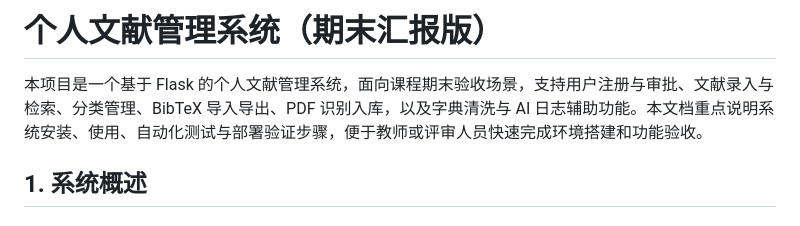
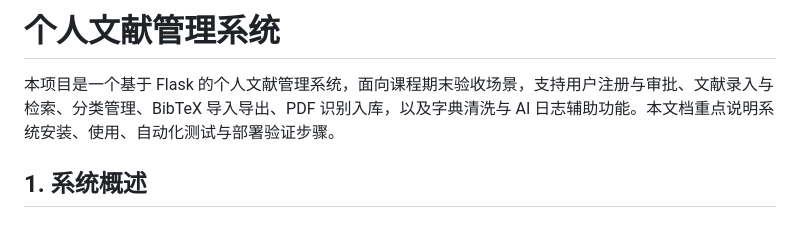
Before and after one commit to luyuang7-dot/library_work, a Markdown page: README.md, the part around one of its changes. GitHub-like rendering.

```diff
--- a/README.md
+++ b/README.md
@@ -1,6 +1,6 @@
-# 个人文献管理系统（期末汇报版）
+# 个人文献管理系统
 
-本项目是一个基于 Flask 的个人文献管理系统，面向课程期末验收场景，支持用户注册与审批、文献录入与检索、分类管理、BibTeX 导入导出、PDF 识别入库，以及字典清洗与 AI 日志辅助功能。本文档重点说明系统安装、使用、自动化测试与部署验证步骤，便于教师或评审人员快速完成环境搭建和功能验收。
+本项目是一个基于 Flask 的个人文献管理系统，面向课程期末验收场景，支持用户注册与审批、文献录入与检索、分类管理、BibTeX 导入导出、PDF 识别入库，以及字典清洗与 AI 日志辅助功能。本文档重点说明系统安装、使用、自动化测试与部署验证步骤。
 
 ## 1. 系统概述
 
```
Also changed, not shown: other parts of README.md (+1 -1 lines).
